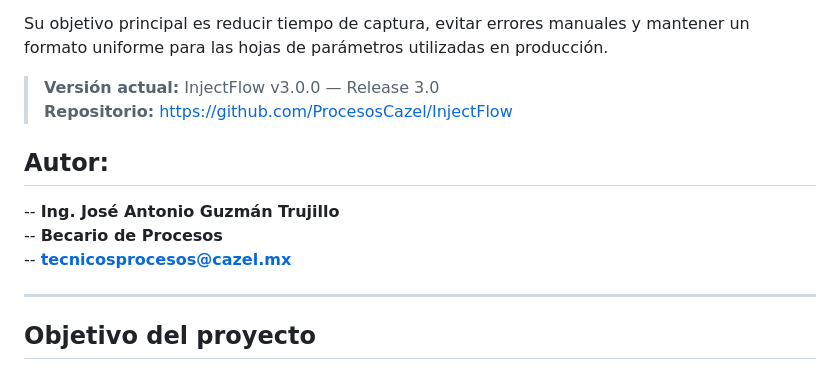
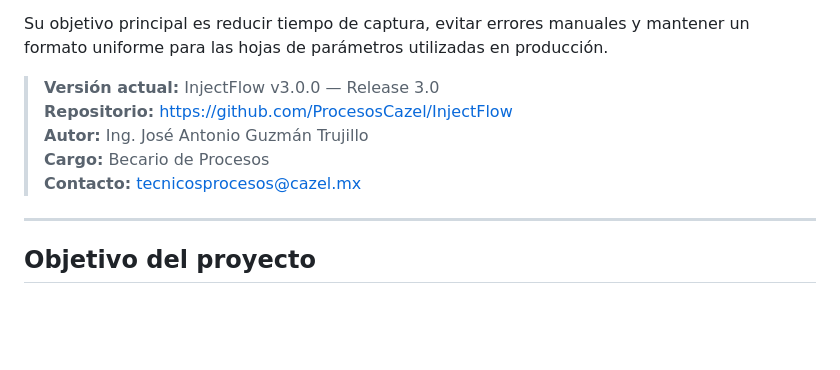
Before and after one commit to ProcesosCazel/InjectFlow, a Markdown page: README.md, the part around the change. Rendered like a GitHub page; blank space fills up the shorter version.

```diff
--- a/README.md
+++ b/README.md
@@ -8,11 +8,9 @@ Su objetivo principal es reducir tiempo de captura, evitar errores manuales y ma
 
 > **Versión actual:** InjectFlow v3.0.0 — Release 3.0
 > **Repositorio:** https://github.com/ProcesosCazel/InjectFlow
-
-## Autor:
--- **Ing. José Antonio Guzmán Trujillo**
--- **Becario de Procesos**
--- **tecnicosprocesos@cazel.mx**
+> **Autor:** Ing. José Antonio Guzmán Trujillo
+> **Cargo:** Becario de Procesos
+> **Contacto:** tecnicosprocesos@cazel.mx
 
 ---
 
```
